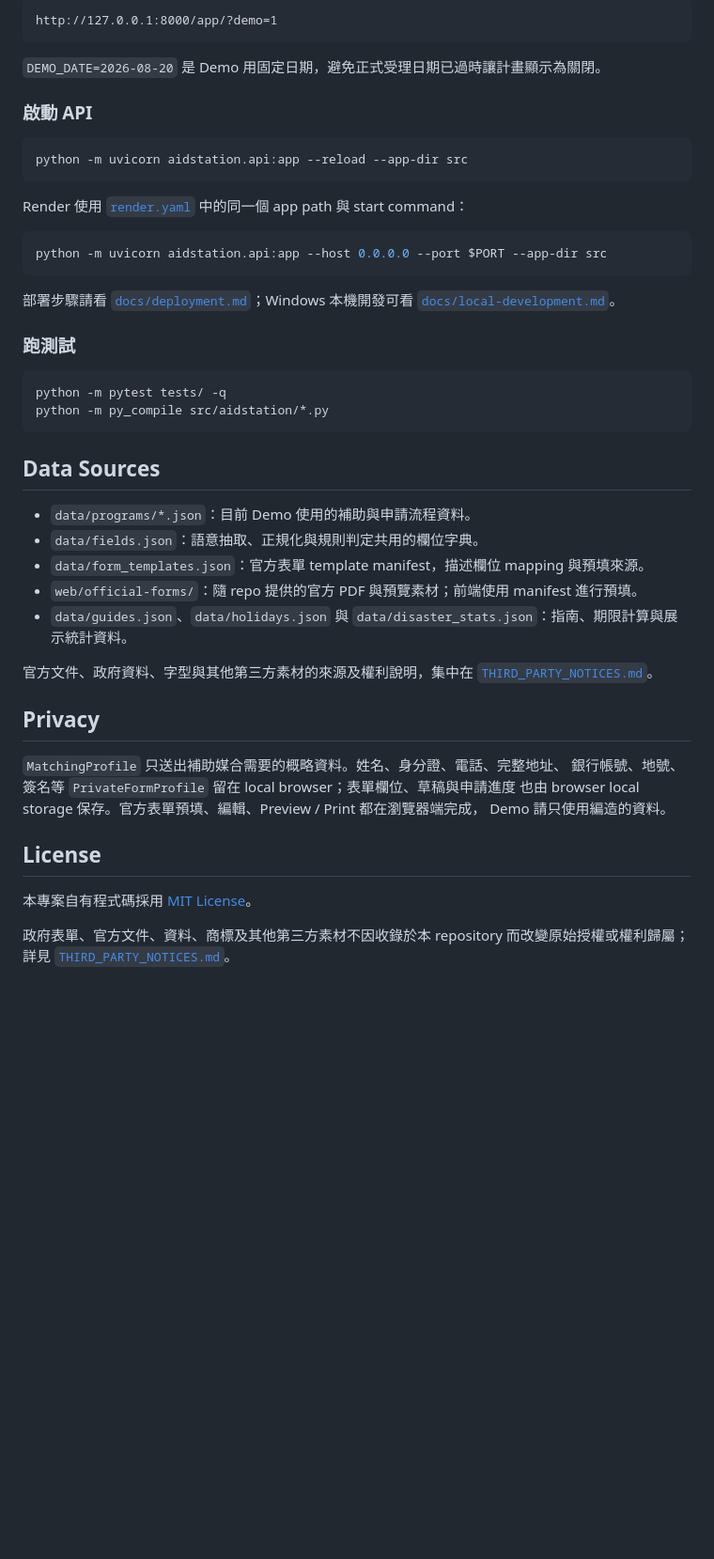
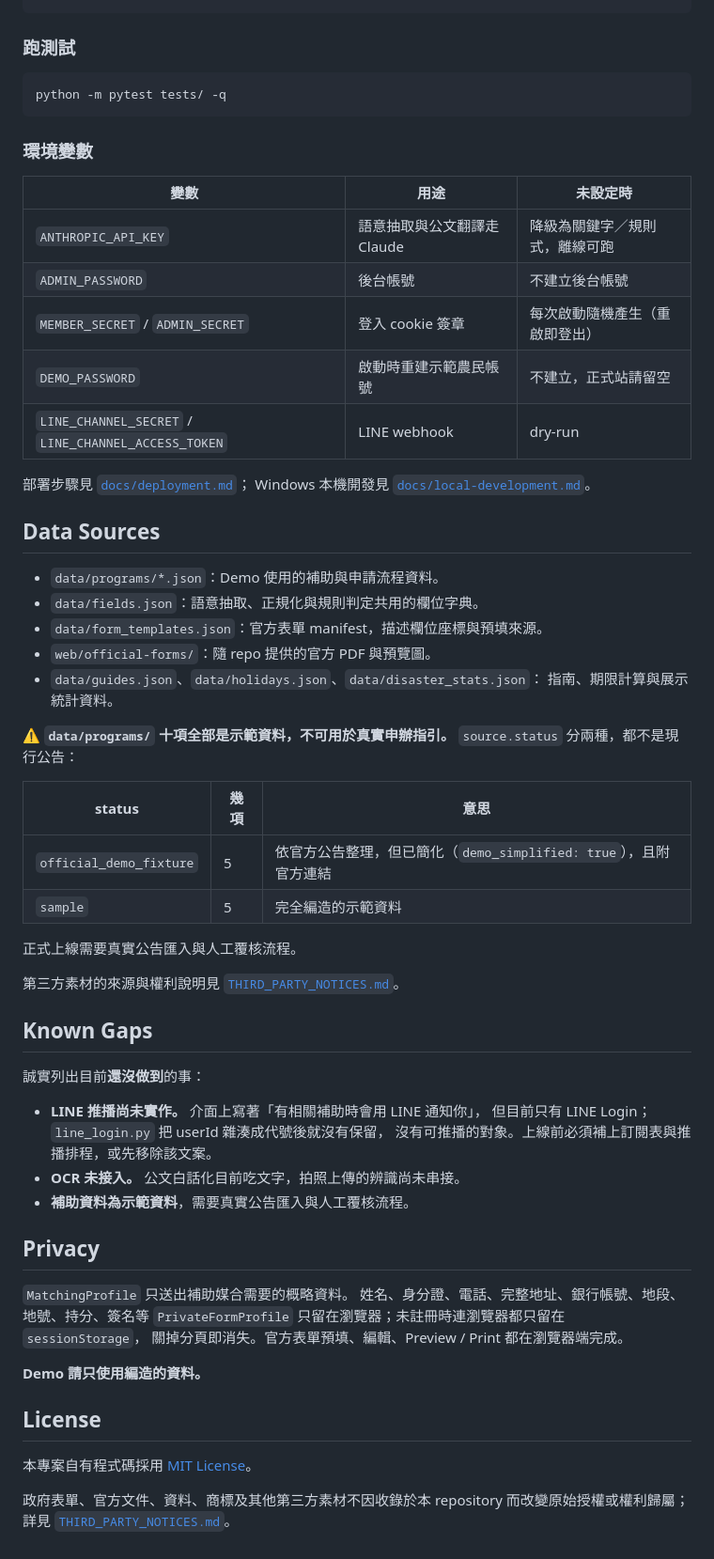
Before and after one commit to ft999-pixel/farmer, a Markdown page: README.md, the part around one of its changes. Shown at 94% size. Drawn GitHub-style; blank space fills up the shorter version.

````diff
--- a/README.md
+++ b/README.md
@@ -190,51 +198,66 @@ DEMO_MODE=true DEMO_DATE=2026-08-20 PORT=8000 python run.py
-```text
-http://127.0.0.1:8000/app/?demo=1
-```
-
-`DEMO_DATE=2026-08-20` 是 Demo 用固定日期，避免正式受理日期已過時讓計畫顯示為關閉。
-
-### 啟動 API
-
-```bash
-python -m uvicorn aidstation.api:app --reload --app-dir src
-```
-
-Render 使用 [`render.yaml`](render.yaml) 中的同一個 app path 與 start command：
-
-```bash
-python -m uvicorn aidstation.api:app --host 0.0.0.0 --port $PORT --app-dir src
-```
-
-部署步驟請看 [`docs/deployment.md`](docs/deployment.md)；Windows 本機開發可看
-[`docs/local-development.md`](docs/local-development.md)。
 
 ### 跑測試
 
 ```bash
 python -m pytest tests/ -q
-python -m py_compile src/aidstation/*.py
 ```
+
+### 環境變數
+
+| 變數 | 用途 | 未設定時 |
+|------|------|---------|
+| `ANTHROPIC_API_KEY` | 語意抽取與公文翻譯走 Claude | 降級為關鍵字／規則式，離線可跑 |
+| `ADMIN_PASSWORD` | 後台帳號 | 不建立後台帳號 |
+| `MEMBER_SECRET` / `ADMIN_SECRET` | 登入 cookie 簽章 | 每次啟動隨機產生（重啟即登出） |
+| `DEMO_PASSWORD` | 啟動時重建示範農民帳號 | 不建立，正式站請留空 |
+| `LINE_CHANNEL_SECRET` / `LINE_CHANNEL_ACCESS_TOKEN` | LINE webhook | dry-run |
+
+部署步驟見 [`docs/deployment.md`](docs/deployment.md)；
+Windows 本機開發見 [`docs/local-development.md`](docs/local-development.md)。
 
 ## Data Sources
 
-- `data/programs/*.json`：目前 Demo 使用的補助與申請流程資料。
+- `data/programs/*.json`：Demo 使用的補助與申請流程資料。
 - `data/fields.json`：語意抽取、正規化與規則判定共用的欄位字典。
-- `data/form_templates.json`：官方表單 template manifest，描述欄位 mapping 與預填來源。
-- `web/official-forms/`：隨 repo 提供的官方 PDF 與預覽素材；前端使用 manifest 進行預填。
-- `data/guides.json`、`data/holidays.json` 與 `data/disaster_stats.json`：指南、期限計算與展示統計資料。
+- `data/form_templates.json`：官方表單 manifest，描述欄位座標與預填來源。
+- `web/official-forms/`：隨 repo 提供的官方 PDF 與預覽圖。
+- `data/guides.json`、`data/holidays.json`、`data/disaster_stats.json`：
+  指南、期限計算與展示統計資料。
 
-官方文件、政府資料、字型與其他第三方素材的來源及權利說明，集中在
-[`THIRD_PARTY_NOTICES.md`](THIRD_PARTY_NOTICES.md)。
+⚠️ **`data/programs/` 十項全部是示範資料，不可用於真實申辦指引。**
+`source.status` 分兩種，都不是現行公告：
+
+| status | 幾項 | 意思 |
+|---|---|---|
+| `official_demo_fixture` | 5 | 依官方公告整理，但已簡化（`demo_simplified: true`），且附官方連結 |
+| `sample` | 5 | 完全編造的示範資料 |
+
+正式上線需要真實公告匯入與人工覆核流程。
+
+第三方素材的來源與權利說明見 [`THIRD_PARTY_NOTICES.md`](THIRD_PARTY_NOTICES.md)。
+
+## Known Gaps
+
+誠實列出目前**還沒做到**的事：
+
+- **LINE 推播尚未實作。** 介面上寫著「有相關補助時會用 LINE 通知你」，
+  但目前只有 LINE Login；`line_login.py` 把 userId 雜湊成代號後就沒有保留，
+  沒有可推播的對象。上線前必須補上訂閱表與推播排程，或先移除該文案。
+- **OCR 未接入。** 公文白話化目前吃文字，拍照上傳的辨識尚未串接。
+- **補助資料為示範資料**，需要真實公告匯入與人工覆核流程。
 
 ## Privacy
 
-`MatchingProfile` 只送出補助媒合需要的概略資料。姓名、身分證、電話、完整地址、
-銀行帳號、地號、簽名等 `PrivateFormProfile` 留在 local browser；表單欄位、草稿與申請進度
-也由 browser local storage 保存。官方表單預填、編輯、Preview / Print 都在瀏覽器端完成，
-Demo 請只使用編造的資料。
+`MatchingProfile` 只送出補助媒合需要的概略資料。
+姓名、身分證、電話、完整地址、銀行帳號、地段、地號、持分、簽名等
+`PrivateFormProfile` 只留在瀏覽器；未註冊時連瀏覽器都只留在 `sessionStorage`，
+關掉分頁即消失。官方表單預填、編輯、Preview / Print 都在瀏覽器端完成。
+
+**Demo 請只使用編造的資料。**
 
 ## License
 
 本專案自有程式碼採用 [MIT License](./LICENSE)。
 
-政府表單、官方文件、資料、商標及其他第三方素材不因收錄於本 repository 而改變原始授權或權利歸屬；詳見 [`THIRD_PARTY_NOTICES.md`](./THIRD_PARTY_NOTICES.md)。
+政府表單、官方文件、資料、商標及其他第三方素材不因收錄於本 repository
+而改變原始授權或權利歸屬；詳見 [`THIRD_PARTY_NOTICES.md`](./THIRD_PARTY_NOTICES.md)。
````
Also changed, not shown: other parts of README.md (+91 -83 lines).
